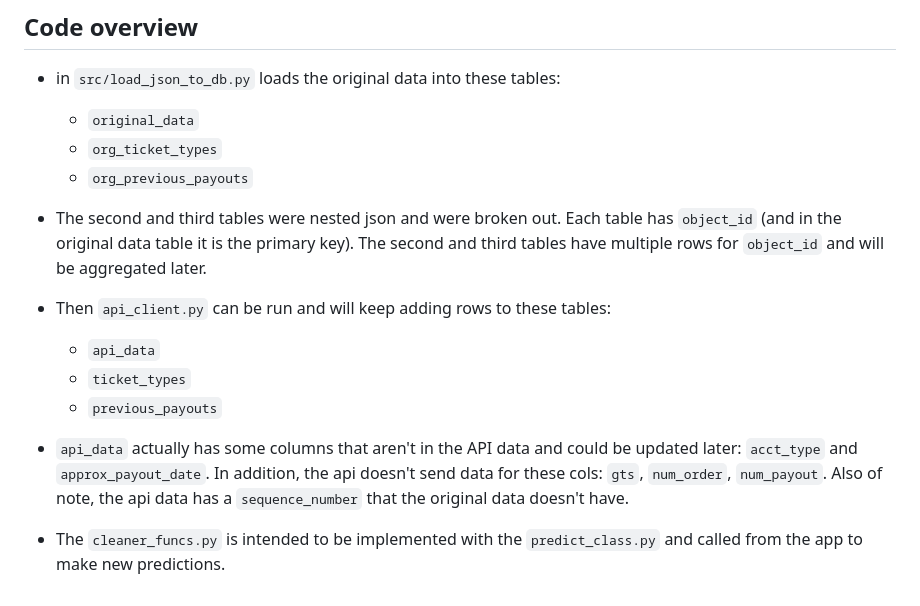
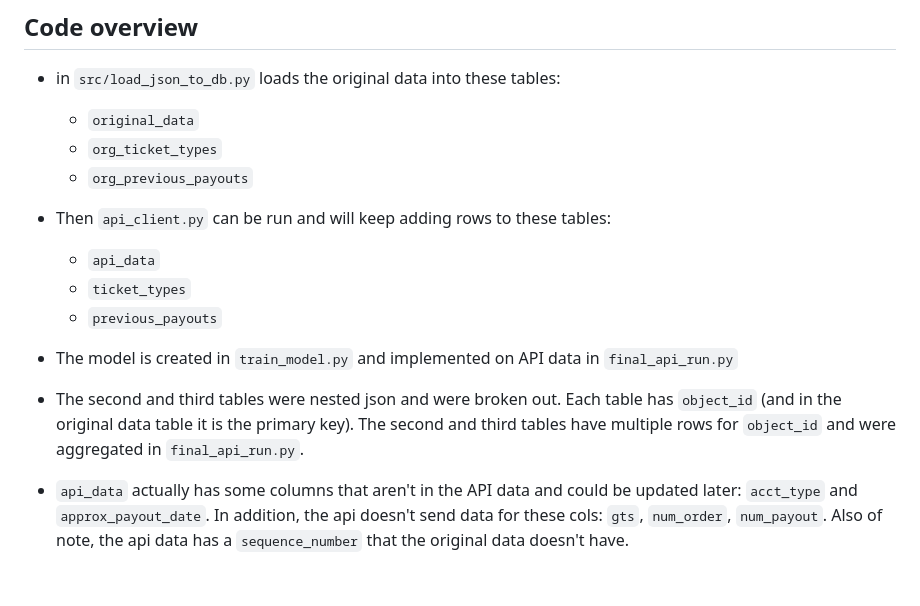
Before and after one commit to paultanger/Fraud_Detection, a Markdown page: readme.md, the part around the change printed below. Rendered like a GitHub page.

```diff
--- a/readme.md
+++ b/readme.md
@@ -69,13 +120,13 @@ FLask app discussion here
     - `org_ticket_types`
     - `org_previous_payouts`
 
-* The second and third tables were nested json and were broken out.  Each table has `object_id` (and in the original data table it is the primary key).  The second and third tables have multiple rows for `object_id` and will be aggregated later.
-
 * Then `api_client.py` can be run and will keep adding rows to these tables:
     - `api_data`
     - `ticket_types`
     - `previous_payouts`
 
+* The model is created in `train_model.py` and implemented on API data in `final_api_run.py`
+
+* The second and third tables were nested json and were broken out.  Each table has `object_id` (and in the original data table it is the primary key).  The second and third tables have multiple rows for `object_id` and were aggregated in `final_api_run.py`.
+
 * `api_data` actually has some columns that aren't in the API data and could be updated later: `acct_type` and `approx_payout_date`.  In addition, the api doesn't send data for these cols: `gts`, `num_order`, `num_payout`. Also of note, the api data has a `sequence_number` that the original data doesn't have.
-
-* The `cleaner_funcs.py` is intended to be implemented with the `predict_class.py` and called from the app to make new predictions.
```
Also changed, not shown: other parts of readme.md (+77 -26 lines), images/prec_recall_plot.png (added).
